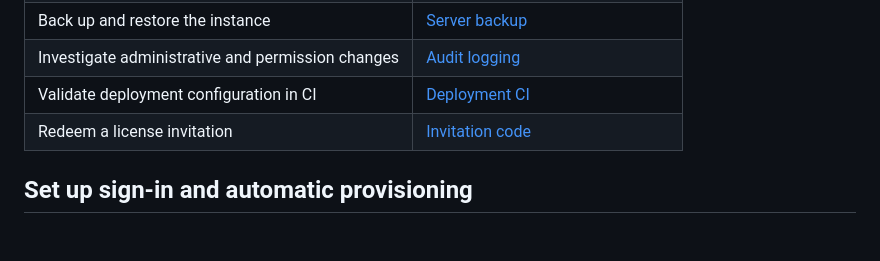
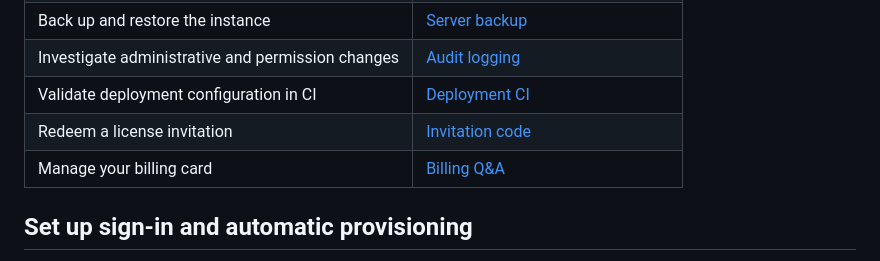
Before and after one commit to AppFlowy-IO/AppFlowy-SelfHost-Commercial, a Markdown page: docs/README.md, the part around the change. Rendered like a GitHub page; blank space fills up the shorter version.

Commit message:
docs: add billing card Q&A with screenshots

```diff
--- a/docs/README.md
+++ b/docs/README.md
@@ -16,6 +16,7 @@ operational limits.
 | Investigate administrative and permission changes | [Audit logging](AUDIT.md) |
 | Validate deployment configuration in CI | [Deployment CI](deployment-ci.md) |
 | Redeem a license invitation | [Invitation code](LICENSE_INVITE_CODE.md) |
+| Manage your billing card | [Billing Q&A](BILLING_QA.md) |
 
 ## Set up sign-in and automatic provisioning
 
```
Also changed, not shown: docs/BILLING_QA.md (added, +19 -0 lines), docs/assets/billing-qa/manage-billing.png (added), docs/assets/billing-qa/stripe-billing-portal.png (added).
